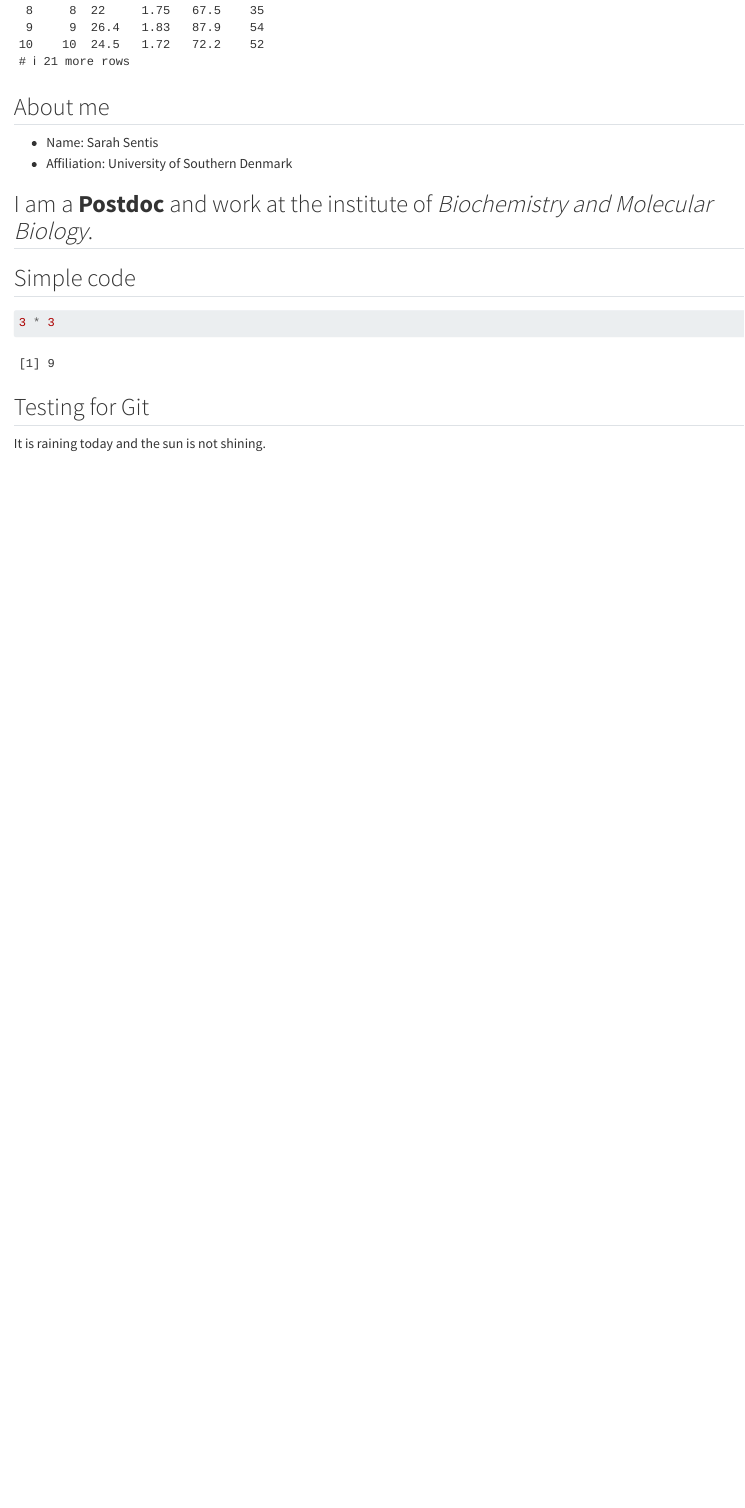
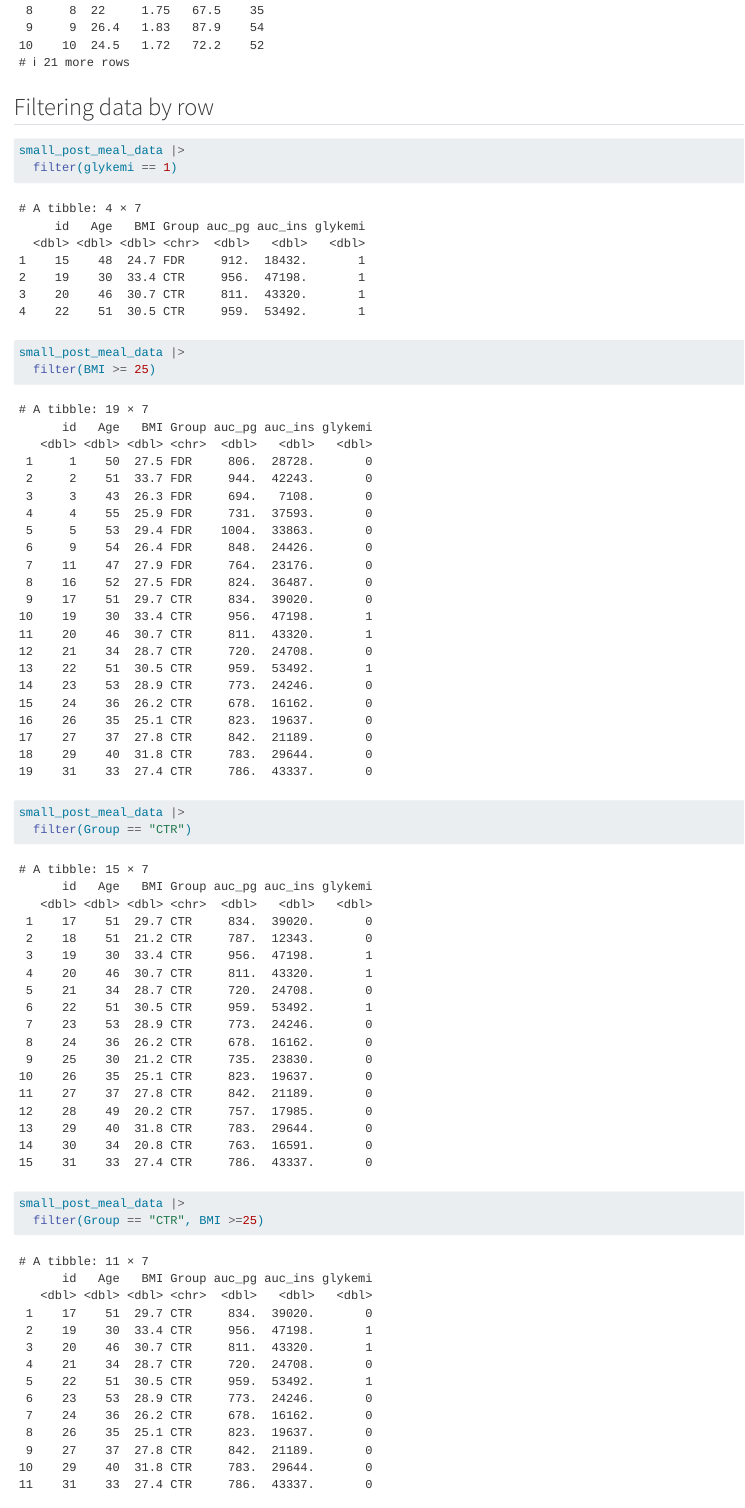
Before and after one commit to coffeebean079/LearningR, a Quarto document (docs/learning.qmd): the page in a window 1100 px wide, from 14770 px down before the commit and from 14900 px down after it, so that both start at the same text. Rendered offline with R 4.5, knitr and Pandoc in place of Quarto, with nearby package versions.

````diff
--- a/docs/learning.qmd
+++ b/docs/learning.qmd
@@ -167,3 +173,4 @@
 ```
 
 
+## Filtering data by row
@@ -169,0 +178,13 @@
+small_post_meal_data |>
+  filter(glykemi == 1)
+
+small_post_meal_data |>
+  filter(BMI >= 25)
+
+small_post_meal_data |>
+  filter(Group == "CTR")
+```
+
+```{r}
+small_post_meal_data |>
+  filter(Group == "CTR", BMI >=25)
````
Also changed, not shown: docs/learning.qmd (16 more changed lines), 1 other file.
